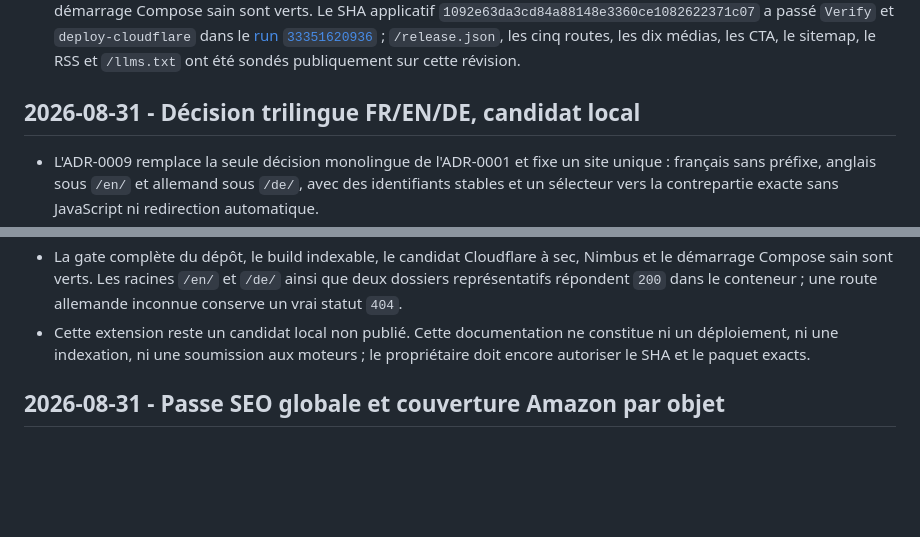
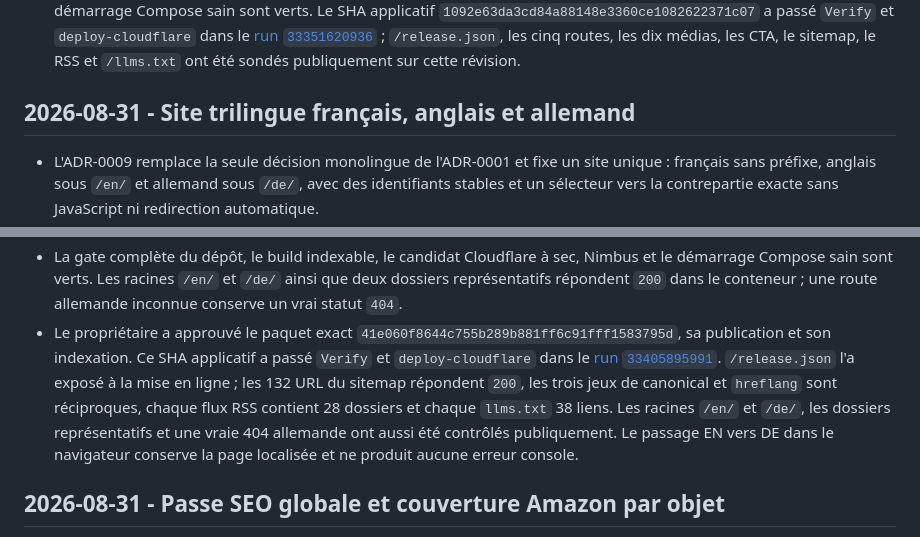
Before and after one commit to nclsppr/fouranu, a Markdown page: CHANGELOG.md, 2 parts joined by grey strips. GitHub-like rendering; blank space fills up the shorter version.

Commit message:
docs: consigner la publication du site trilingue

```diff
--- a/CHANGELOG.md
+++ b/CHANGELOG.md
@@ -53,7 +53,8 @@ importantes.
   `deploy-cloudflare` dans le [run `33351620936`](https://github.com/nclsppr/fouranu/actions/runs/33351620936) ;
   `/release.json`, les cinq routes, les dix médias, les CTA, le sitemap, le RSS
   et `/llms.txt` ont été sondés publiquement sur cette révision.
-## 2026-08-31 - Décision trilingue FR/EN/DE, candidat local
+
+## 2026-08-31 - Site trilingue français, anglais et allemand
 
 - L'ADR-0009 remplace la seule décision monolingue de l'ADR-0001 et fixe un site
   unique : français sans préfixe, anglais sous `/en/` et allemand sous `/de/`,
@@ -89,9 +90,16 @@ importantes.
   Nimbus et le démarrage Compose sain sont verts. Les racines `/en/` et `/de/`
   ainsi que deux dossiers représentatifs répondent `200` dans le conteneur ; une
   route allemande inconnue conserve un vrai statut `404`.
-- Cette extension reste un candidat local non publié. Cette documentation ne
-  constitue ni un déploiement, ni une indexation, ni une soumission aux moteurs ;
-  le propriétaire doit encore autoriser le SHA et le paquet exacts.
+- Le propriétaire a approuvé le paquet exact
+  `41e060f8644c755b289b881ff6c91fff1583795d`, sa publication et son
+  indexation. Ce SHA applicatif a passé `Verify` et `deploy-cloudflare` dans le
+  [run `33405895991`](https://github.com/nclsppr/fouranu/actions/runs/33405895991).
+  `/release.json` l'a exposé à la mise en ligne ; les 132 URL du sitemap
+  répondent `200`, les trois jeux de canonical et `hreflang` sont réciproques,
+  chaque flux RSS contient 28 dossiers et chaque `llms.txt` 38 liens. Les
+  racines `/en/` et `/de/`, les dossiers représentatifs et une vraie 404
+  allemande ont aussi été contrôlés publiquement. Le passage EN vers DE dans le
+  navigateur conserve la page localisée et ne produit aucune erreur console.
 
 ## 2026-08-31 - Passe SEO globale et couverture Amazon par objet
 
```
Also changed, not shown: STATUS.md (+14 -11 lines).
